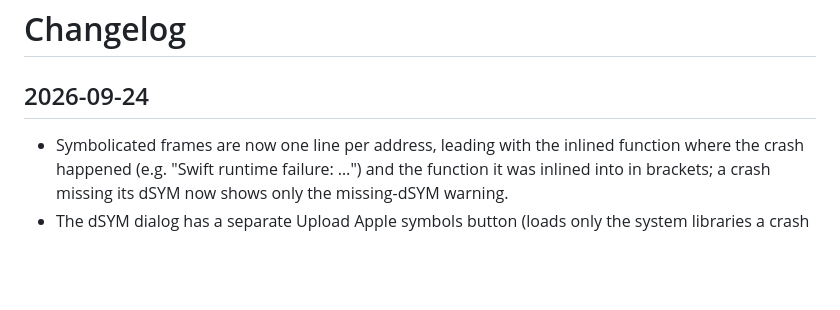
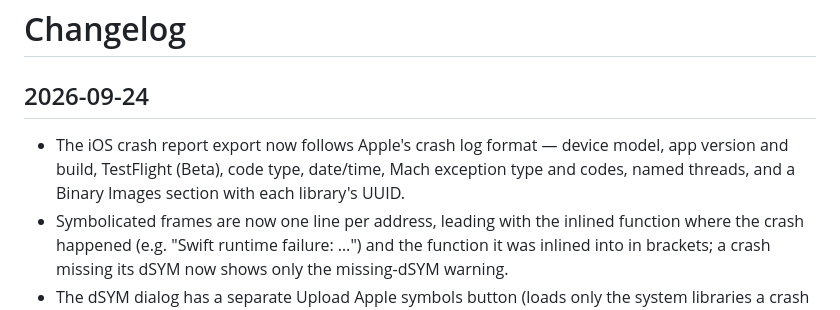
Before and after one commit to ashok1404/visualizer, a Markdown page: CHANGELOG.md, the part around the change. GitHub-like rendering; blank space fills up the shorter version.

Commit message:
Update changelog
Co-Authored-By: Claude Opus 5.5 (1M context) <noreply@anthropic.com>

```diff
--- a/CHANGELOG.md
+++ b/CHANGELOG.md
@@ -1,6 +1,7 @@
 # Changelog
 
 ## 2026-09-24
+- The iOS crash report export now follows Apple's crash log format — device model, app version and build, TestFlight (Beta), code type, date/time, Mach exception type and codes, named threads, and a Binary Images section with each library's UUID.
 - Symbolicated frames are now one line per address, leading with the inlined function where the crash happened (e.g. "Swift runtime failure: …") and the function it was inlined into in brackets; a crash missing its dSYM now shows only the missing-dSYM warning.
 - The dSYM dialog has a separate Upload Apple symbols button (loads only the system libraries a crash uses) and lists them in their own collapsed section; the Threads banner now shows only your app's dSYMs and always keeps an Upload dSYM button.
 - iOS system libraries (UIKitCore, SwiftUI, CoreFoundation, …) copied from Xcode's iOS DeviceSupport folder can now be uploaded like dSYMs and resolve frames the same way atos does — stripped functions stay unnamed and linker-merged ones show as <deduplicated_symbol> instead of a wrong name.
```
